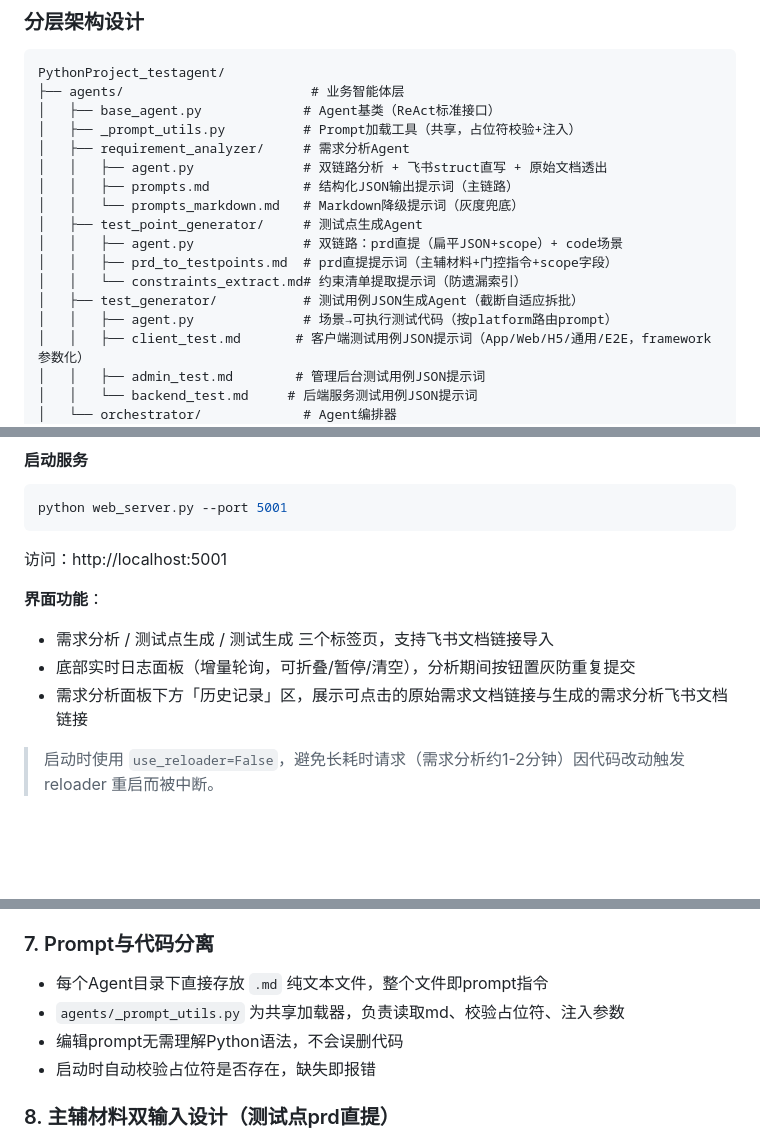
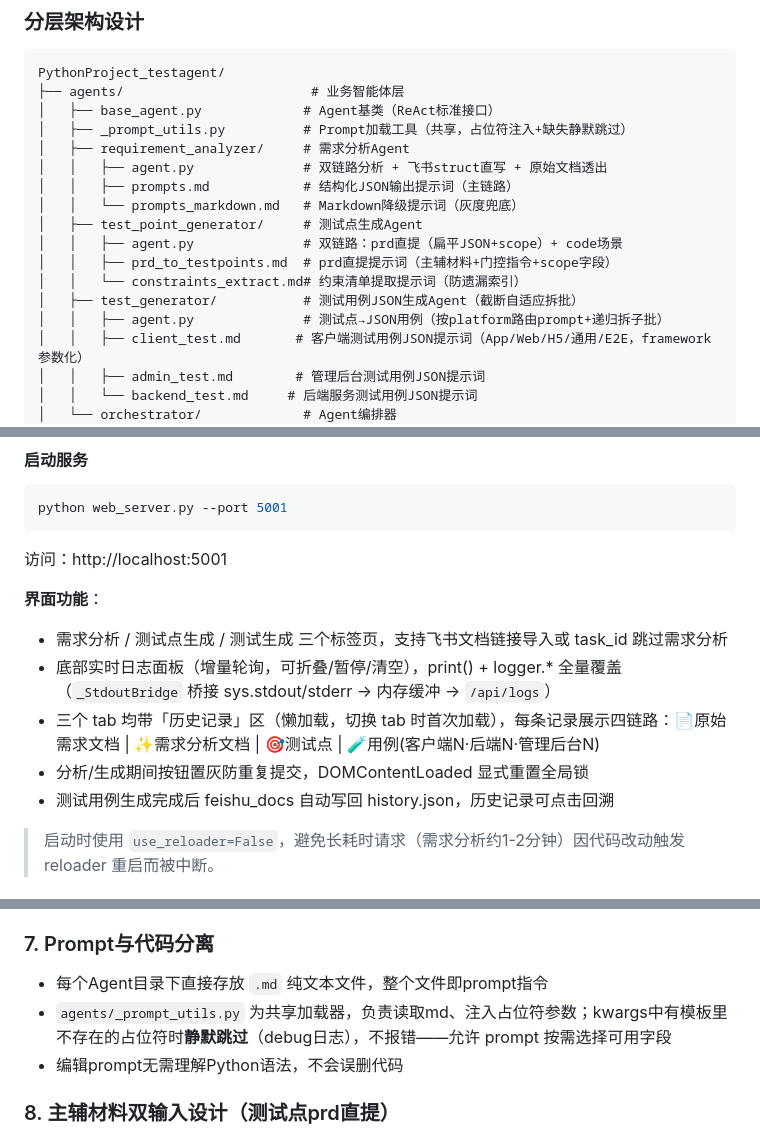
Before and after one commit to wangyeqing-001/expert-test-zgent-xq, a Markdown page: PROJECT_INTRODUCTION.md, 3 parts joined by grey strips. Rendered like a GitHub page; blank space fills up the shorter version.

Commit message:
docs: 更新PROJECT_INTRODUCTION.md，反映09-07修复
- _prompt_utils.py 占位符校验改为静默跳过（不再 raise ValueError）
- testpoints_table.md 已移除，LLM表格链路不再需要
- 新增 _StdoutBridge: print+stderr 桥接 _log_buffer
- 三个 tab 均带历史记录 + 四链路展示
- 更新 Web界面功能描述 + Prompt与代码分离章节

```diff
--- a/PROJECT_INTRODUCTION.md
+++ b/PROJECT_INTRODUCTION.md
@@ -39,7 +39,7 @@
 PythonProject_testagent/
 ├── agents/                        # 业务智能体层
 │   ├── base_agent.py             # Agent基类（ReAct标准接口）
-│   ├── _prompt_utils.py          # Prompt加载工具（共享，占位符校验+注入）
+│   ├── _prompt_utils.py          # Prompt加载工具（共享，占位符注入+缺失静默跳过）
 │   ├── requirement_analyzer/     # 需求分析Agent
 │   │   ├── agent.py              # 双链路分析 + 飞书struct直写 + 原始文档透出
 │   │   ├── prompts.md            # 结构化JSON输出提示词（主链路）
@@ -49,7 +49,7 @@ PythonProject_testagent/
 │   │   ├── prd_to_testpoints.md  # prd直提提示词（主辅材料+门控指令+scope字段）
 │   │   └── constraints_extract.md# 约束清单提取提示词（防遗漏索引）
 │   ├── test_generator/           # 测试用例JSON生成Agent（截断自适应拆批）
-│   │   ├── agent.py              # 场景→可执行测试代码（按platform路由prompt）
+│   │   ├── agent.py              # 测试点→JSON用例（按platform路由prompt+递归拆子批）
 │   │   ├── client_test.md       # 客户端测试用例JSON提示词（App/Web/H5/通用/E2E，framework参数化）
 │   │   ├── admin_test.md        # 管理后台测试用例JSON提示词
 │   │   └── backend_test.md     # 后端服务测试用例JSON提示词
@@ -421,9 +421,11 @@ python web_server.py --port 5001
 访问：http://localhost:5001
 
 **界面功能**：
-- 需求分析 / 测试点生成 / 测试生成 三个标签页，支持飞书文档链接导入
-- 底部实时日志面板（增量轮询，可折叠/暂停/清空），分析期间按钮置灰防重复提交
-- 需求分析面板下方「历史记录」区，展示可点击的原始需求文档链接与生成的需求分析飞书文档链接
+- 需求分析 / 测试点生成 / 测试生成 三个标签页，支持飞书文档链接导入或 task_id 跳过需求分析
+- 底部实时日志面板（增量轮询，可折叠/暂停/清空），print() + logger.* 全量覆盖（`_StdoutBridge` 桥接 sys.stdout/stderr → 内存缓冲 → `/api/logs`）
+- 三个 tab 均带「历史记录」区（懒加载，切换 tab 时首次加载），每条记录展示四链路：📄原始需求文档 | ✨需求分析文档 | 🎯测试点 | 🧪用例(客户端N·后端N·管理后台N)
+- 分析/生成期间按钮置灰防重复提交，DOMContentLoaded 显式重置全局锁
+- 测试用例生成完成后 feishu_docs 自动写回 history.json，历史记录可点击回溯
 
 > 启动时使用 `use_reloader=False`，避免长耗时请求（需求分析约1-2分钟）因代码改动触发 reloader 重启而被中断。
 
@@ -776,9 +778,8 @@ LLM调用成功 → 智能生成高质量代码
 
 ### 7. Prompt与代码分离
 - 每个Agent目录下直接存放 `.md` 纯文本文件，整个文件即prompt指令
-- `agents/_prompt_utils.py` 为共享加载器，负责读取md、校验占位符、注入参数
+- `agents/_prompt_utils.py` 为共享加载器，负责读取md、注入占位符参数；kwargs中有模板里不存在的占位符时**静默跳过**（debug日志），不报错——允许 prompt 按需选择可用字段
 - 编辑prompt无需理解Python语法，不会误删代码
-- 启动时自动校验占位符是否存在，缺失即报错
 
 ### 8. 主辅材料双输入设计（测试点prd直提）
 - **主材料**：原始PRD全文，唯一事实来源，所有测试点必须回溯至PRD原文
```
Also changed, not shown: other parts of PROJECT_INTRODUCTION.md (+3 -3 lines).
